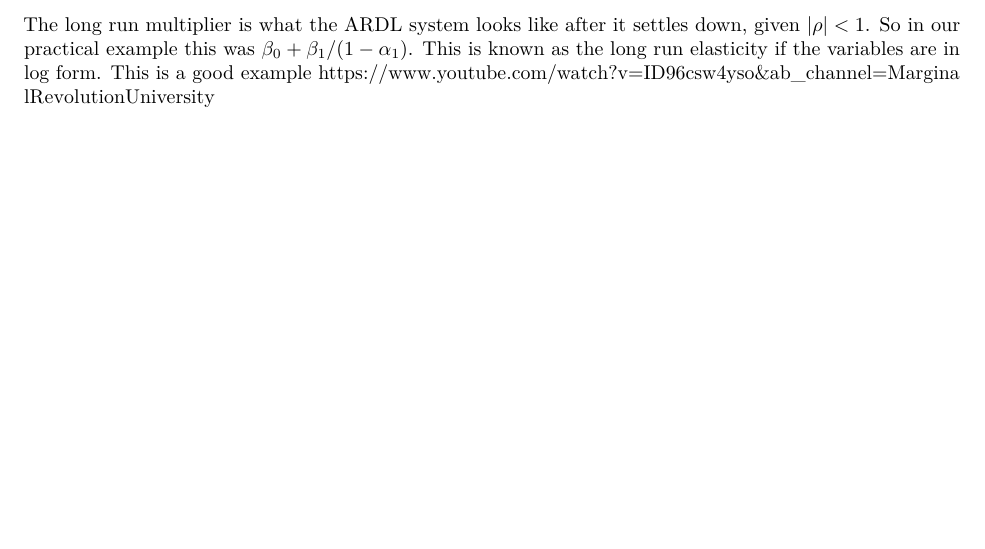
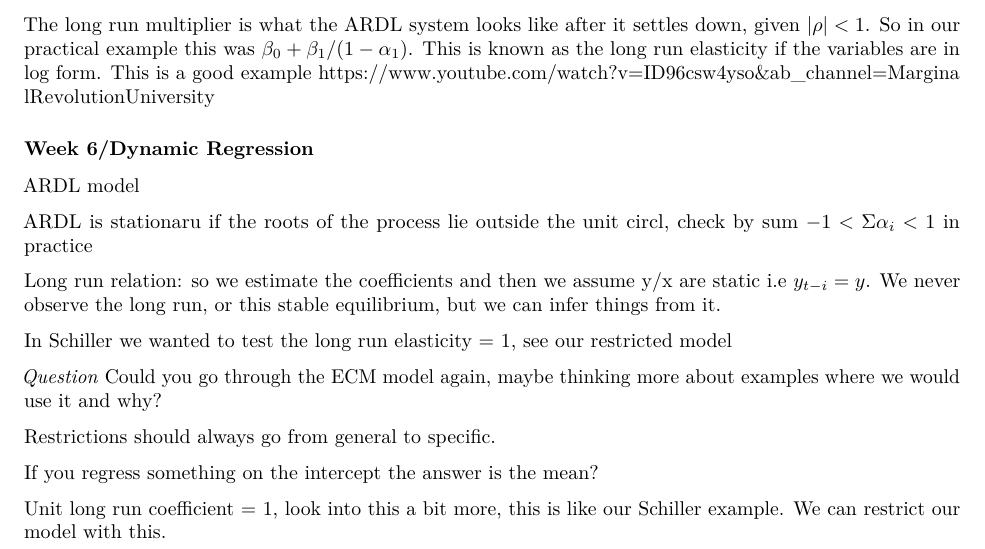
Before and after one commit to nashp/econometrics, an R Markdown document (R/Notes.rmd): part of page 7 of 7, cut so that both start at the same text, the shorter picture padded with empty space. Rendered offline with R 4.5, knitr and Pandoc, then LaTeX, with nearby package versions.

Commit message:
latest notes

```diff
--- a/R/Notes.rmd
+++ b/R/Notes.rmd
@@ -318,3 +318,25 @@ Make sure algebra of AR etc, make sure we know restrictions,
 
 The long run multiplier is what the ARDL system looks like after it settles down, given $|\rho| < 1$. So in our practical example this was $\beta_0 + \beta_1 / (1 - \alpha_1)$. This is known as the long run elasticity if the variables are in log form. This is a good example
 https://www.youtube.com/watch?v=ID96csw4yso&ab_channel=MarginalRevolutionUniversity
+
+
+### Week 6/Dynamic Regression
+
+ARDL model
+
+ARDL is stationaru if the roots of the process lie outside the unit circl, check by sum $-1 <\Sigma \alpha_i < 1$ in practice
+
+Long run relation: so we estimate the coefficients and then we assume y/x are static
+i.e $y_{t-i} = y$. We never observe the long run, or this stable equilibrium, but
+we can infer things from it.
+
+In Schiller we wanted to test the long run elasticity = 1, see our restricted model
+
+*Question* Could you go through the ECM model again, maybe thinking more about examples where we would use it and why?
+
+Restrictions should always go from general to specific.
+
+If you regress something on the intercept the answer is the mean?
+
+Unit long run coefficient = 1, look into this a bit more, this is like our Schiller example. We can
+restrict our model with this.
```
